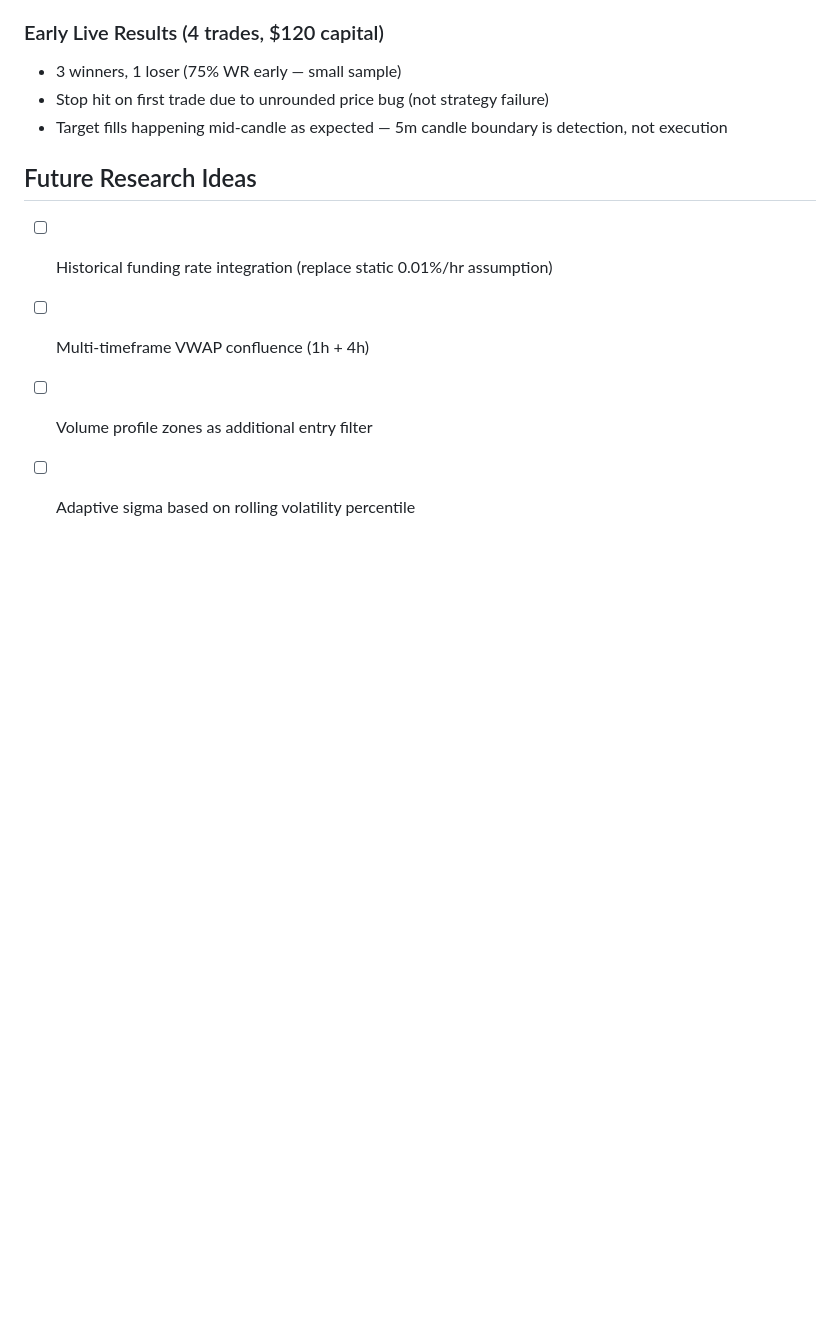
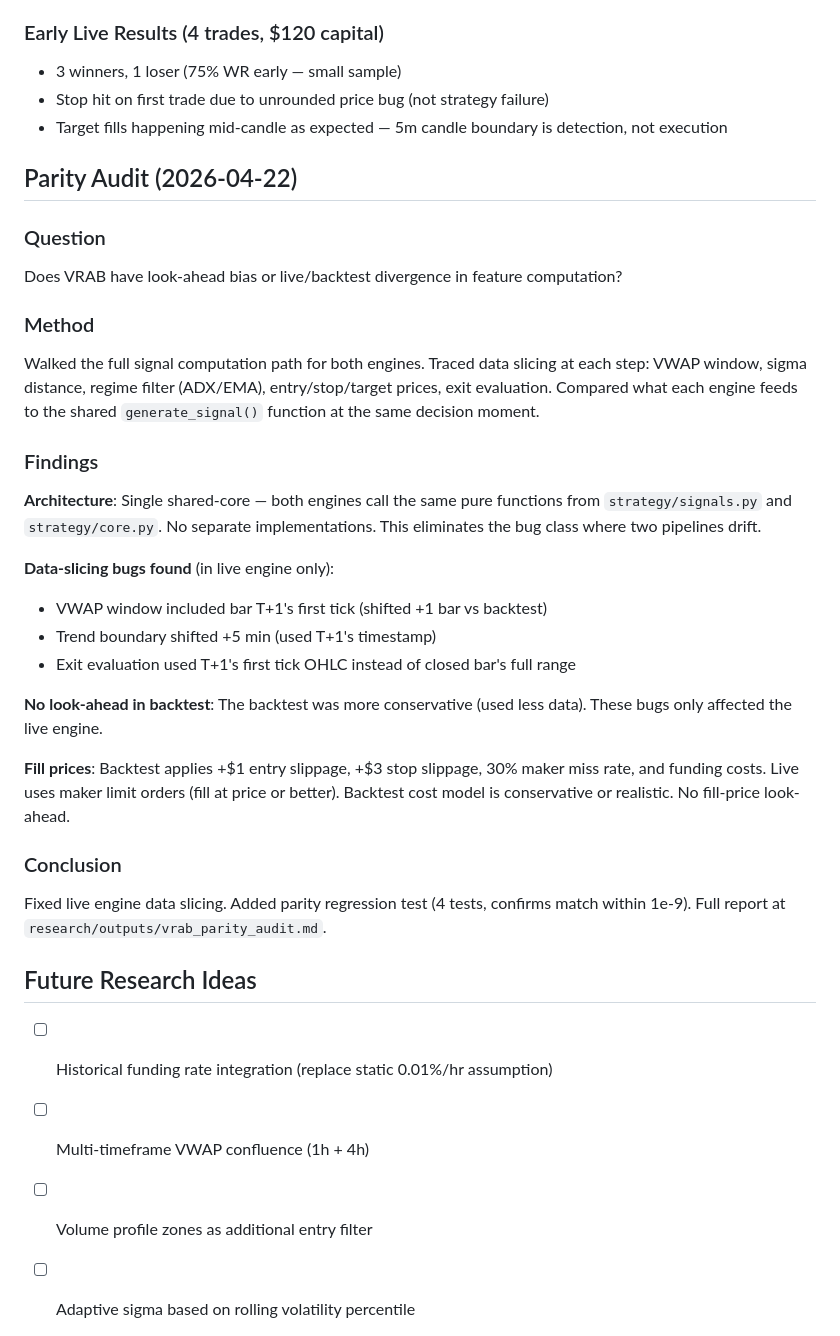
Before and after one commit to ruthlessammo/vrab, a Markdown page: docs/RESEARCH.md, the part around the change. GitHub-like rendering; blank space fills up the shorter version.

```diff
--- a/docs/RESEARCH.md
+++ b/docs/RESEARCH.md
@@ -83,6 +83,30 @@ Costs: slippage=-$2.01, entry_fee=+$91.60, exit_fee=-$73.95, funding=+$1.08, reb
 - Stop hit on first trade due to unrounded price bug (not strategy failure)
 - Target fills happening mid-candle as expected — 5m candle boundary is detection, not execution
 
+## Parity Audit (2026-04-22)
+
+### Question
+Does VRAB have look-ahead bias or live/backtest divergence in feature computation?
+
+### Method
+Walked the full signal computation path for both engines. Traced data slicing at each step: VWAP window, sigma distance, regime filter (ADX/EMA), entry/stop/target prices, exit evaluation. Compared what each engine feeds to the shared `generate_signal()` function at the same decision moment.
+
+### Findings
+
+**Architecture**: Single shared-core — both engines call the same pure functions from `strategy/signals.py` and `strategy/core.py`. No separate implementations. This eliminates the bug class where two pipelines drift.
+
+**Data-slicing bugs found** (in live engine only):
+- VWAP window included bar T+1's first tick (shifted +1 bar vs backtest)
+- Trend boundary shifted +5 min (used T+1's timestamp)
+- Exit evaluation used T+1's first tick OHLC instead of closed bar's full range
+
+**No look-ahead in backtest**: The backtest was more conservative (used less data). These bugs only affected the live engine.
+
+**Fill prices**: Backtest applies +$1 entry slippage, +$3 stop slippage, 30% maker miss rate, and funding costs. Live uses maker limit orders (fill at price or better). Backtest cost model is conservative or realistic. No fill-price look-ahead.
+
+### Conclusion
+Fixed live engine data slicing. Added parity regression test (4 tests, confirms match within 1e-9). Full report at `research/outputs/vrab_parity_audit.md`.
+
 ## Future Research Ideas
 - [ ] Historical funding rate integration (replace static 0.01%/hr assumption)
 - [ ] Multi-timeframe VWAP confluence (1h + 4h)
```
Also changed, not shown: docs/DEVLOG.md (+27 -0 lines).
